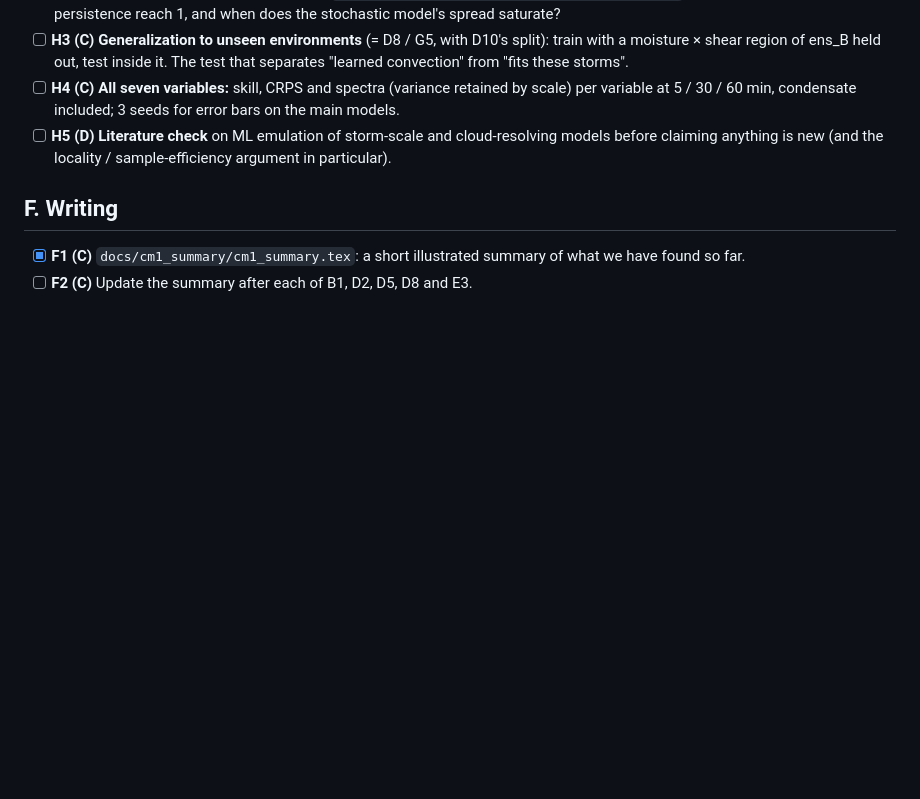
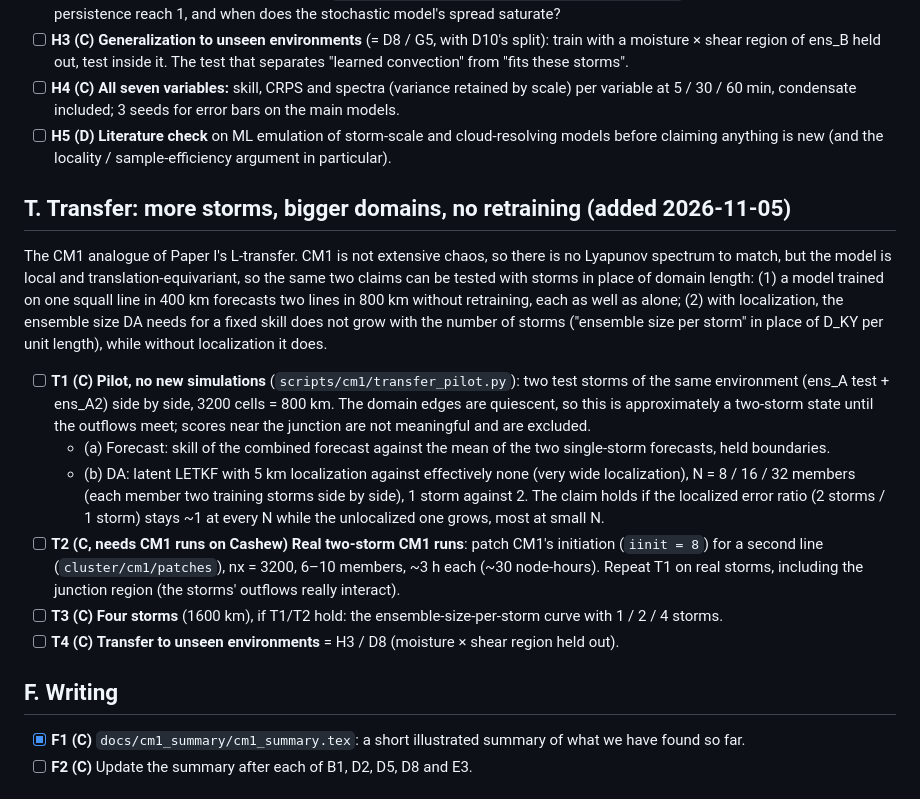
Before and after one commit to daltonjones93/ks-latent, a Markdown page: docs/cm1_plan.md, the part around the change. Drawn GitHub-style; blank space fills up the shorter version.

Commit message:
cm1_plan: T, transfer (two storms side by side, ensemble size per storm)
Co-Authored-By: Claude Opus 5.5 <noreply@anthropic.com>

```diff
--- a/docs/cm1_plan.md
+++ b/docs/cm1_plan.md
@@ -305,6 +305,16 @@ Paper III's second headline, alongside the DA: a local latent surrogate emulates
 - [ ] **H4 (C)** **All seven variables:** skill, CRPS and spectra (variance retained by scale) per variable at 5 / 30 / 60 min, condensate included; 3 seeds for error bars on the main models.
 - [ ] **H5 (D)** **Literature check** on ML emulation of storm-scale and cloud-resolving models before claiming anything is new (and the locality / sample-efficiency argument in particular).
 
+## T. Transfer: more storms, bigger domains, no retraining (added 2026-11-05)
+The CM1 analogue of Paper I's L-transfer. CM1 is not extensive chaos, so there is no Lyapunov spectrum to match, but the model is local and translation-equivariant, so the same two claims can be tested with storms in place of domain length: (1) a model trained on one squall line in 400 km forecasts two lines in 800 km without retraining, each as well as alone; (2) with localization, the ensemble size DA needs for a fixed skill does not grow with the number of storms ("ensemble size per storm" in place of D_KY per unit length), while without localization it does.
+
+- [ ] **T1 (C)** **Pilot, no new simulations** (`scripts/cm1/transfer_pilot.py`): two test storms of the same environment (ens_A test + ens_A2) side by side, 3200 cells = 800 km. The domain edges are quiescent, so this is approximately a two-storm state until the outflows meet; scores near the junction are not meaningful and are excluded.
+  - (a) Forecast: skill of the combined forecast against the mean of the two single-storm forecasts, held boundaries.
+  - (b) DA: latent LETKF with 5 km localization against effectively none (very wide localization), N = 8 / 16 / 32 members (each member two training storms side by side), 1 storm against 2. The claim holds if the localized error ratio (2 storms / 1 storm) stays ~1 at every N while the unlocalized one grows, most at small N.
+- [ ] **T2 (C, needs CM1 runs on Cashew)** **Real two-storm CM1 runs**: patch CM1's initiation (`iinit = 8`) for a second line (`cluster/cm1/patches`), nx = 3200, 6–10 members, ~3 h each (~30 node-hours). Repeat T1 on real storms, including the junction region (the storms' outflows really interact).
+- [ ] **T3 (C)** **Four storms** (1600 km), if T1/T2 hold: the ensemble-size-per-storm curve with 1 / 2 / 4 storms.
+- [ ] **T4 (C)** **Transfer to unseen environments** = H3 / D8 (moisture × shear region held out).
+
 ## F. Writing
 - [x] **F1 (C)** `docs/cm1_summary/cm1_summary.tex`: a short illustrated summary of what we have found so far.
 - [ ] **F2 (C)** Update the summary after each of B1, D2, D5, D8 and E3.
```
